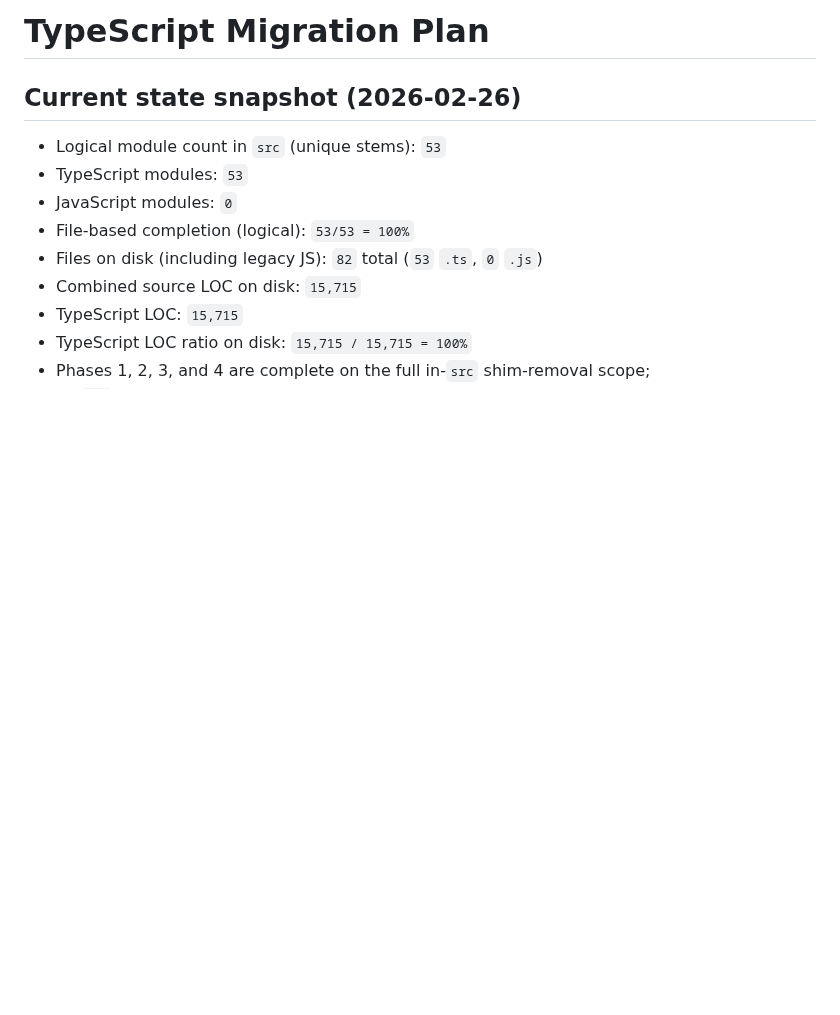
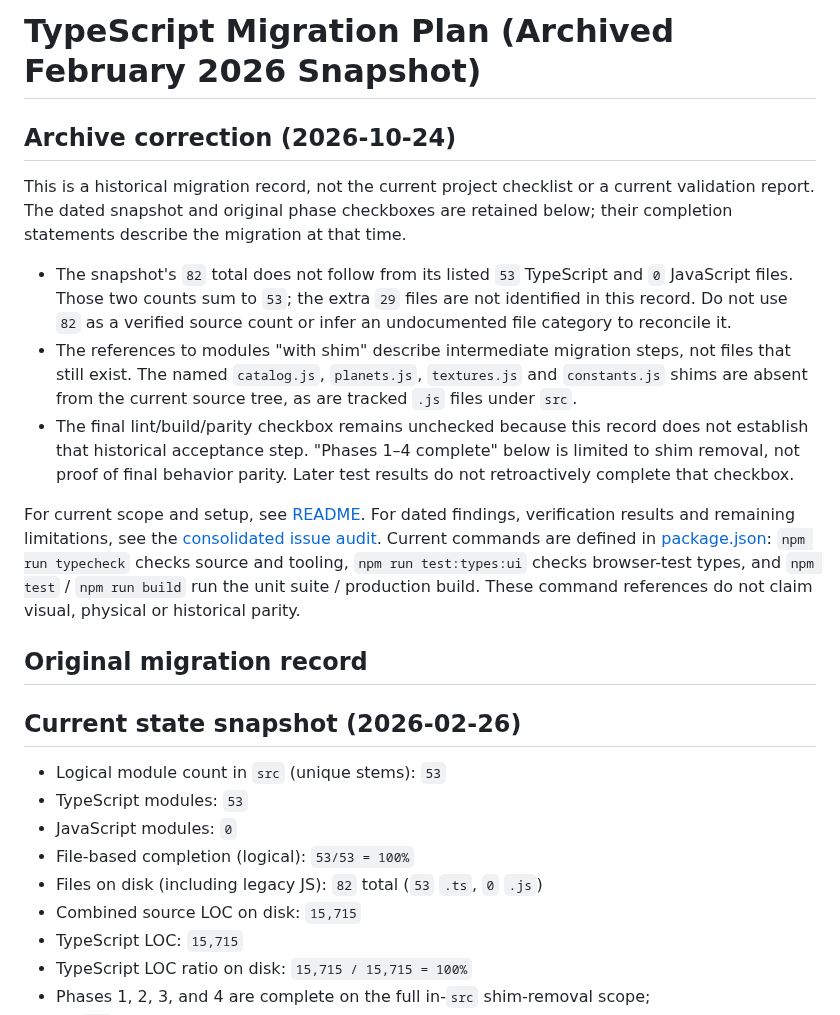
Before and after one commit to vkorotkikh/solar-system-realistic-sim, a Markdown page: typescript_migration_plan.md, the part around the change. Drawn GitHub-style; blank space fills up the shorter version.

Commit message:
docs: qualify archived TypeScript migration snapshot

```diff
--- a/typescript_migration_plan.md
+++ b/typescript_migration_plan.md
@@ -1,4 +1,33 @@
-# TypeScript Migration Plan
+# TypeScript Migration Plan (Archived February 2026 Snapshot)
+
+## Archive correction (2026-10-24)
+
+This is a historical migration record, not the current project checklist or a
+current validation report. The dated snapshot and original phase checkboxes are
+retained below; their completion statements describe the migration at that time.
+
+- The snapshot's `82` total does not follow from its listed `53` TypeScript
+  and `0` JavaScript files. Those two counts sum to `53`; the extra `29`
+  files are not identified in this record. Do not use `82` as a verified source
+  count or infer an undocumented file category to reconcile it.
+- The references to modules "with shim" describe intermediate migration steps,
+  not files that still exist. The named `catalog.js`, `planets.js`,
+  `textures.js` and `constants.js` shims are absent from the current source
+  tree, as are tracked `.js` files under `src`.
+- The final lint/build/parity checkbox remains unchecked because this record
+  does not establish that historical acceptance step. "Phases 1–4 complete"
+  below is limited to shim removal, not proof of final behavior parity. Later
+  test results do not retroactively complete that checkbox.
+
+For current scope and setup, see [README](README.md). For dated findings,
+verification results and remaining limitations, see the
+[consolidated issue audit](agent-notes/CONSOLIDATED_MARKDOWN_ISSUE_AUDIT_2026-10-24.md).
+Current commands are defined in [package.json](package.json): `npm run typecheck`
+checks source and tooling, `npm run test:types:ui` checks browser-test types,
+and `npm test` / `npm run build` run the unit suite / production build.
+These command references do not claim visual, physical or historical parity.
+
+## Original migration record
 
 ## Current state snapshot (2026-02-26)
 
```
